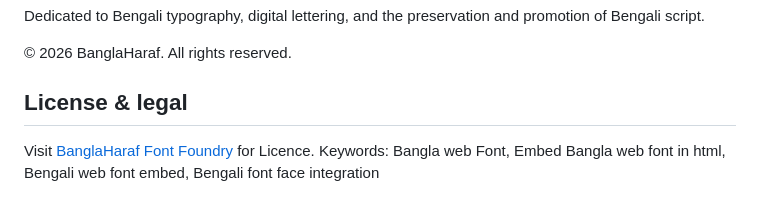
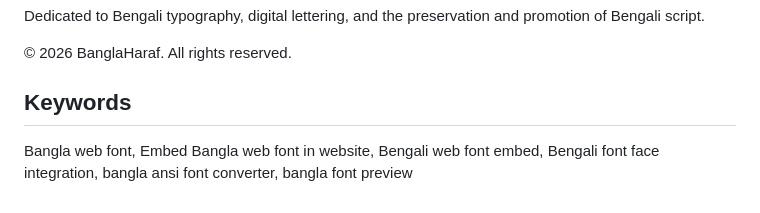
Before and after one commit to subharoy7492/FontFace, a Markdown page: README.md, the part around the change. Drawn GitHub-style.

```diff
--- a/README.md
+++ b/README.md
@@ -108,6 +108,5 @@ Dedicated to Bengali typography, digital lettering, and the preservation and pro
 
 © 2026 BanglaHaraf. All rights reserved.
 
-## License & legal
-Visit <a href="https://banglaharaf.com">BanglaHaraf Font Foundry</a> for Licence.
-Keywords: Bangla web Font, Embed Bangla web font in html, Bengali web font embed, Bengali font face integration
+## Keywords
+Bangla web font, Embed Bangla web font in website, Bengali web font embed, Bengali font face integration, bangla ansi font converter, bangla font preview
```
